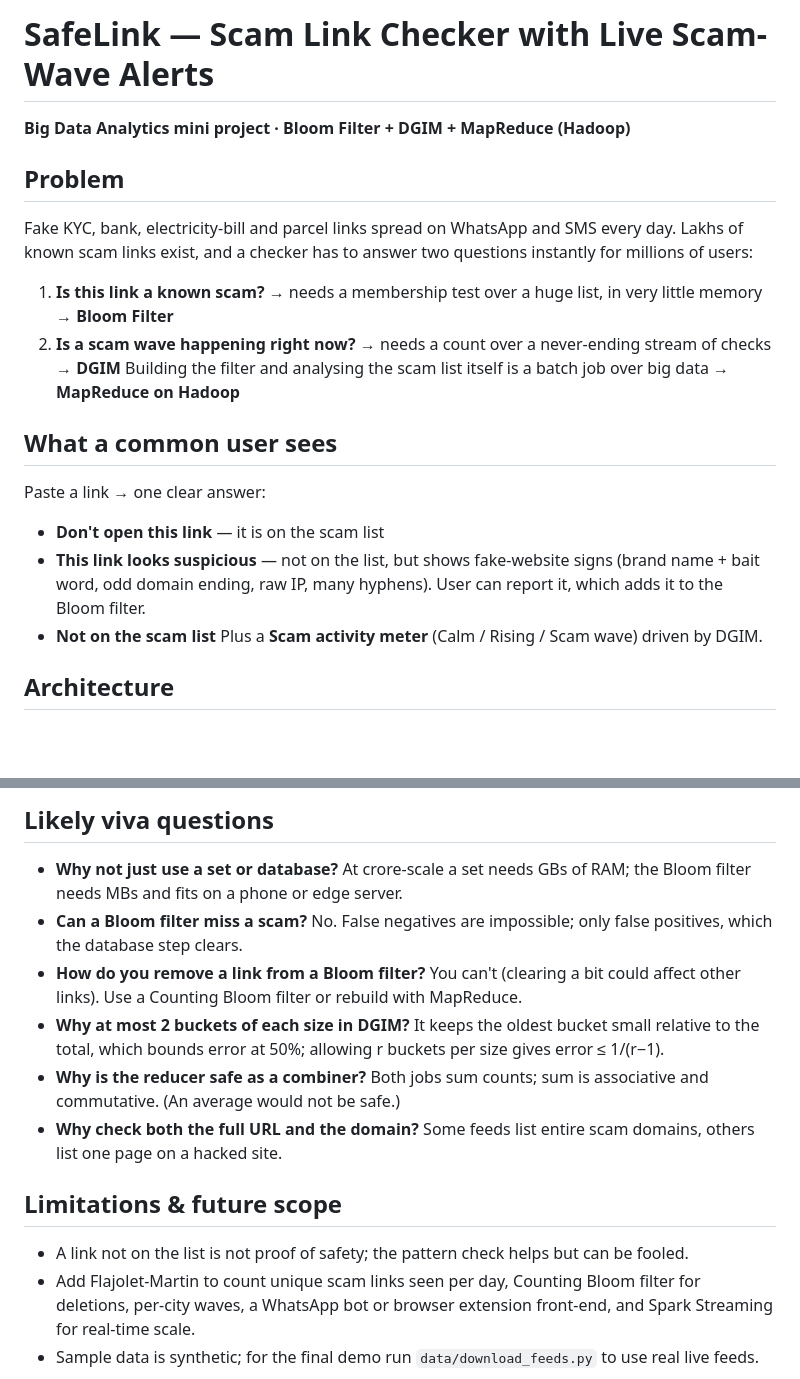
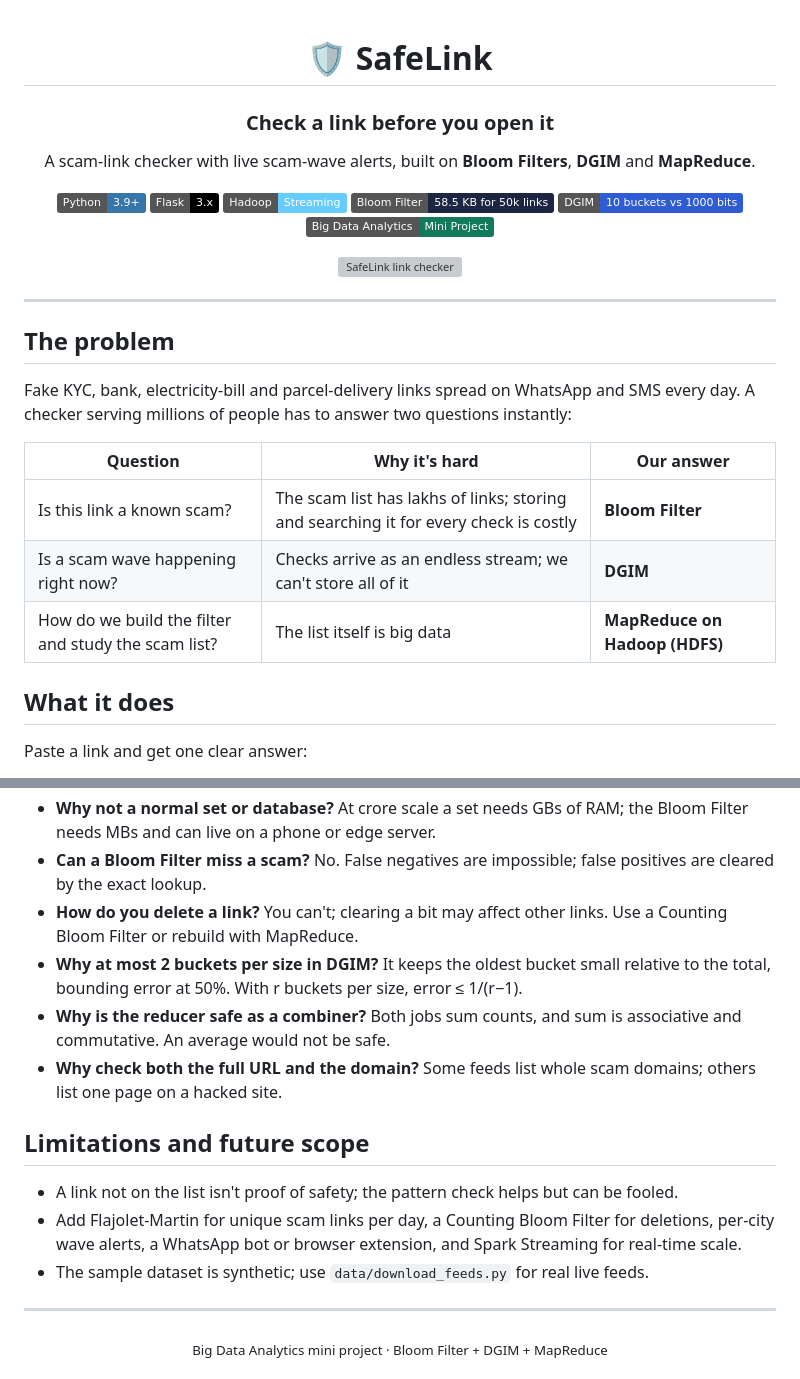
Before and after one commit to katkarvismaya19-web/Safelink-BDA, a Markdown page: README.md, 2 parts joined by grey strips. Rendered like a GitHub page; folded sections open; badges without logos; blank space fills up the shorter version; grey boxes are pictures that could not be loaded.

```diff
--- a/README.md
+++ b/README.md
@@ -1,18 +1,35 @@
-# SafeLink — Scam Link Checker with Live Scam-Wave Alerts
-**Big Data Analytics mini project · Bloom Filter + DGIM + MapReduce (Hadoop)**
+<div align="center">
 
-## Problem
-Fake KYC, bank, electricity-bill and parcel links spread on WhatsApp and SMS every day. Lakhs of known scam
-links exist, and a checker has to answer two questions instantly for millions of users:
-1. **Is this link a known scam?** → needs a membership test over a huge list, in very little memory → **Bloom Filter**
-2. **Is a scam wave happening right now?** → needs a count over a never-ending stream of checks → **DGIM**
-Building the filter and analysing the scam list itself is a batch job over big data → **MapReduce on Hadoop**
+# 🛡️ SafeLink
 
-## What a common user sees
-Paste a link → one clear answer:
-- **Don't open this link** — it is on the scam list
-- **This link looks suspicious** — not on the list, but shows fake-website signs (brand name + bait word, odd domain ending, raw IP, many hyphens). User can report it, which adds it to the Bloom filter.
-- **Not on the scam list**
-Plus a **Scam activity meter** (Calm / Rising / Scam wave) driven by DGIM.
+### Check a link before you open it
 
-## Architecture
+A scam-link checker with live scam-wave alerts, built on **Bloom Filters**, **DGIM** and **MapReduce**.
+
+![Python](https://img.shields.io/badge/Python-3.9%2B-3776AB?logo=python&logoColor=white)
+![Flask](https://img.shields.io/badge/Flask-3.x-000000?logo=flask&logoColor=white)
+![Hadoop](https://img.shields.io/badge/Hadoop-Streaming-66CCFF?logo=apachehadoop&logoColor=black)
+![Bloom Filter](https://img.shields.io/badge/Bloom%20Filter-58.5%20KB%20for%2050k%20links-1C2541)
+![DGIM](https://img.shields.io/badge/DGIM-10%20buckets%20vs%201000%20bits-2F5BD3)
+![Subject](https://img.shields.io/badge/Big%20Data%20Analytics-Mini%20Project-13795B)
+
+<img src="docs/screenshots/checker.png" alt="SafeLink link checker" width="760">
+
+</div>
+
+---
+
+## The problem
+
+Fake KYC, bank, electricity-bill and parcel-delivery links spread on WhatsApp and SMS every day. A checker serving millions of people has to answer two questions instantly:
+
+| Question | Why it's hard | Our answer |
+|---|---|---|
+| Is this link a known scam? | The scam list has lakhs of links; storing and searching it for every check is costly | **Bloom Filter** |
+| Is a scam wave happening right now? | Checks arrive as an endless stream; we can't store all of it | **DGIM** |
+| How do we build the filter and study the scam list? | The list itself is big data | **MapReduce on Hadoop (HDFS)** |
+
+## What it does
+
+Paste a link and get one clear answer:
+
@@ -122,14 +191,18 @@ hdfs dfs -cat /safelink/stats_out/part-* | sort -t$'\t' -k2 -nr | head -20
 
-## Likely viva questions
-- **Why not just use a set or database?** At crore-scale a set needs GBs of RAM; the Bloom filter needs MBs and fits on a phone or edge server.
-- **Can a Bloom filter miss a scam?** No. False negatives are impossible; only false positives, which the database step clears.
-- **How do you remove a link from a Bloom filter?** You can't (clearing a bit could affect other links). Use a Counting Bloom filter or rebuild with MapReduce.
-- **Why at most 2 buckets of each size in DGIM?** It keeps the oldest bucket small relative to the total, which bounds error at 50%; allowing r buckets per size gives error ≤ 1/(r−1).
-- **Why is the reducer safe as a combiner?** Both jobs sum counts; sum is associative and commutative. (An average would not be safe.)
-- **Why check both the full URL and the domain?** Some feeds list entire scam domains, others list one page on a hacked site.
+- **Why not a normal set or database?** At crore scale a set needs GBs of RAM; the Bloom Filter needs MBs and can live on a phone or edge server.
+- **Can a Bloom Filter miss a scam?** No. False negatives are impossible; false positives are cleared by the exact lookup.
+- **How do you delete a link?** You can't; clearing a bit may affect other links. Use a Counting Bloom Filter or rebuild with MapReduce.
+- **Why at most 2 buckets per size in DGIM?** It keeps the oldest bucket small relative to the total, bounding error at 50%. With r buckets per size, error ≤ 1/(r−1).
+- **Why is the reducer safe as a combiner?** Both jobs sum counts, and sum is associative and commutative. An average would not be safe.
+- **Why check both the full URL and the domain?** Some feeds list whole scam domains; others list one page on a hacked site.
+</details>
 
-## Limitations & future scope
-- A link not on the list is not proof of safety; the pattern check helps but can be fooled.
-- Add Flajolet-Martin to count unique scam links seen per day, Counting Bloom filter for deletions,
-  per-city waves, a WhatsApp bot or browser extension front-end, and Spark Streaming for real-time scale.
-- Sample data is synthetic; for the final demo run `data/download_feeds.py` to use real live feeds.
+## Limitations and future scope
+
+- A link not on the list isn't proof of safety; the pattern check helps but can be fooled.
+- Add Flajolet-Martin for unique scam links per day, a Counting Bloom Filter for deletions, per-city wave alerts, a WhatsApp bot or browser extension, and Spark Streaming for real-time scale.
+- The sample dataset is synthetic; use `data/download_feeds.py` for real live feeds.
+
+---
+
+<div align="center"><sub>Big Data Analytics mini project · Bloom Filter + DGIM + MapReduce</sub></div>
```
Also changed, not shown: other parts of README.md (+123 -71 lines).
